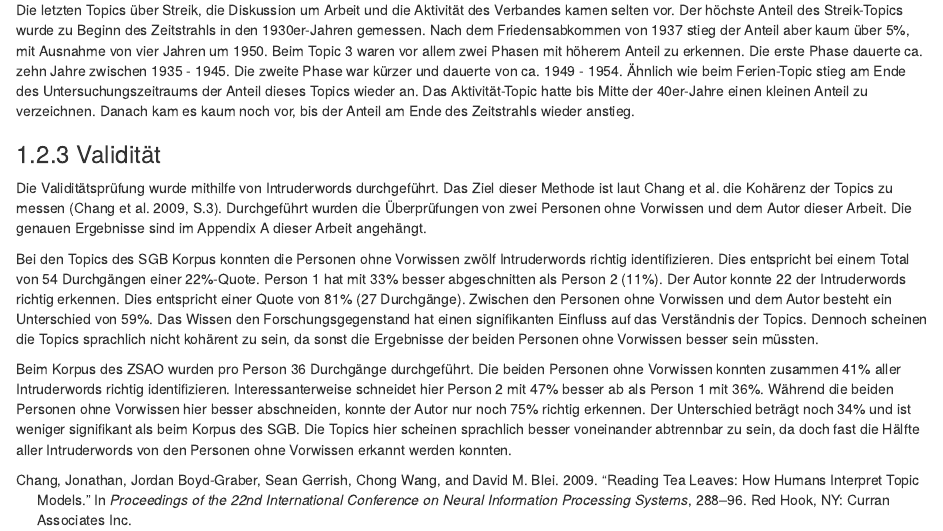
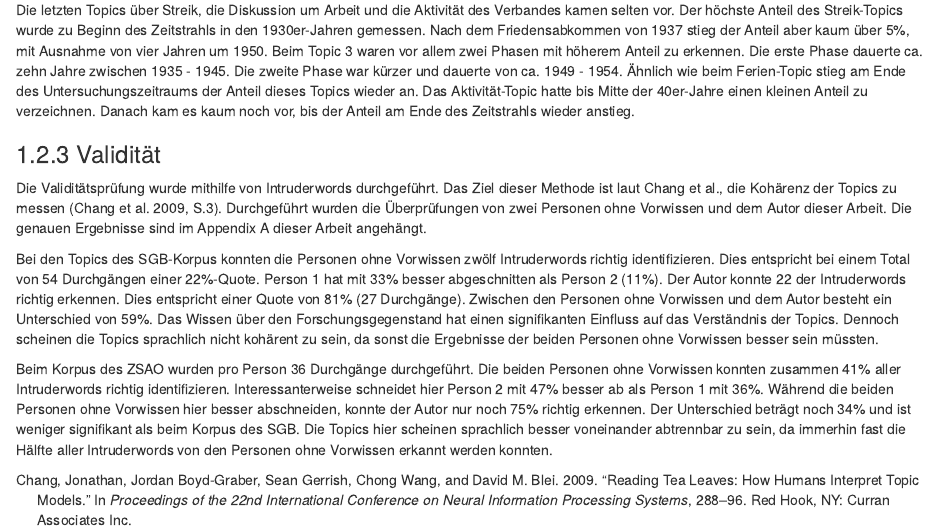
Before and after one commit to ging3RR/Masterarbeit, an R Markdown document (04_Resultate.Rmd): the page in a window 1100 px wide, from 3160 px down. Rendered offline with R 4.5, knitr and Pandoc, with nearby package versions; drawn as R Markdown's standard HTML page in place of the format the file asks for; some code elsewhere in the file could not run offline.

Commit message:
corrections

```diff
--- a/04_Resultate.Rmd
+++ b/04_Resultate.Rmd
@@ -238,8 +238,8 @@ Die letzten Topics über Streik, die Diskussion um Arbeit und die Aktivität des
 
 ### Validität
 
-Die Validitätsprüfung wurde mithilfe von Intruderwords durchgeführt. Das Ziel dieser Methode ist laut Chang et al. die Kohärenz der Topics zu messen [@10.5555/2984093.2984126, S.3]. Durchgeführt wurden die Überprüfungen von zwei Personen ohne Vorwissen und dem Autor dieser Arbeit. Die genauen Ergebnisse sind im Appendix A dieser Arbeit angehängt.
+Die Validitätsprüfung wurde mithilfe von Intruderwords durchgeführt. Das Ziel dieser Methode ist laut Chang et al., die Kohärenz der Topics zu messen [@10.5555/2984093.2984126, S.3]. Durchgeführt wurden die Überprüfungen von zwei Personen ohne Vorwissen und dem Autor dieser Arbeit. Die genauen Ergebnisse sind im Appendix A dieser Arbeit angehängt.
 
-Bei den Topics des SGB Korpus konnten die Personen ohne Vorwissen zwölf Intruderwords richtig identifizieren. Dies entspricht bei einem Total von 54 Durchgängen einer 22%-Quote. Person 1 hat mit 33% besser abgeschnitten als Person 2 (11%). Der Autor konnte 22 der Intruderwords richtig erkennen. Dies entspricht einer Quote von 81% (27 Durchgänge). Zwischen den Personen ohne Vorwissen und dem Autor besteht ein Unterschied von 59%. Das Wissen den Forschungsgegenstand hat einen signifikanten Einfluss auf das Verständnis der Topics. Dennoch scheinen die Topics sprachlich nicht kohärent zu sein, da sonst die Ergebnisse der beiden Personen ohne Vorwissen besser sein müssten.
+Bei den Topics des SGB-Korpus konnten die Personen ohne Vorwissen zwölf Intruderwords richtig identifizieren. Dies entspricht bei einem Total von 54 Durchgängen einer 22%-Quote. Person 1 hat mit 33% besser abgeschnitten als Person 2 (11%). Der Autor konnte 22 der Intruderwords richtig erkennen. Dies entspricht einer Quote von 81% (27 Durchgänge). Zwischen den Personen ohne Vorwissen und dem Autor besteht ein Unterschied von 59%. Das Wissen über den Forschungsgegenstand hat einen signifikanten Einfluss auf das Verständnis der Topics. Dennoch scheinen die Topics sprachlich nicht kohärent zu sein, da sonst die Ergebnisse der beiden Personen ohne Vorwissen besser sein müssten.
 
-Beim Korpus des ZSAO wurden pro Person 36 Durchgänge durchgeführt. Die beiden Personen ohne Vorwissen konnten zusammen 41% aller Intruderwords richtig identifizieren. Interessanterweise schneidet hier Person 2 mit 47% besser ab als Person 1 mit 36%. Während die beiden Personen ohne Vorwissen hier besser abschneiden, konnte der Autor nur noch 75% richtig erkennen. Der Unterschied beträgt noch 34% und ist weniger signifikant als beim Korpus des SGB. Die Topics hier scheinen sprachlich besser voneinander abtrennbar zu sein, da doch fast die Hälfte aller Intruderwords von den Personen ohne Vorwissen erkannt werden konnten.
+Beim Korpus des ZSAO wurden pro Person 36 Durchgänge durchgeführt. Die beiden Personen ohne Vorwissen konnten zusammen 41% aller Intruderwords richtig identifizieren. Interessanterweise schneidet hier Person 2 mit 47% besser ab als Person 1 mit 36%. Während die beiden Personen ohne Vorwissen hier besser abschneiden, konnte der Autor nur noch 75% richtig erkennen. Der Unterschied beträgt noch 34% und ist weniger signifikant als beim Korpus des SGB. Die Topics hier scheinen sprachlich besser voneinander abtrennbar zu sein, da immerhin fast die Hälfte aller Intruderwords von den Personen ohne Vorwissen erkannt werden konnten.
```
Also changed, not shown: 01_Intro.Rmd (+1 -1 lines), 06_Fazit.Rmd (+2 -1 lines), index.Rmd (+1 -1 lines), 2 other files.
